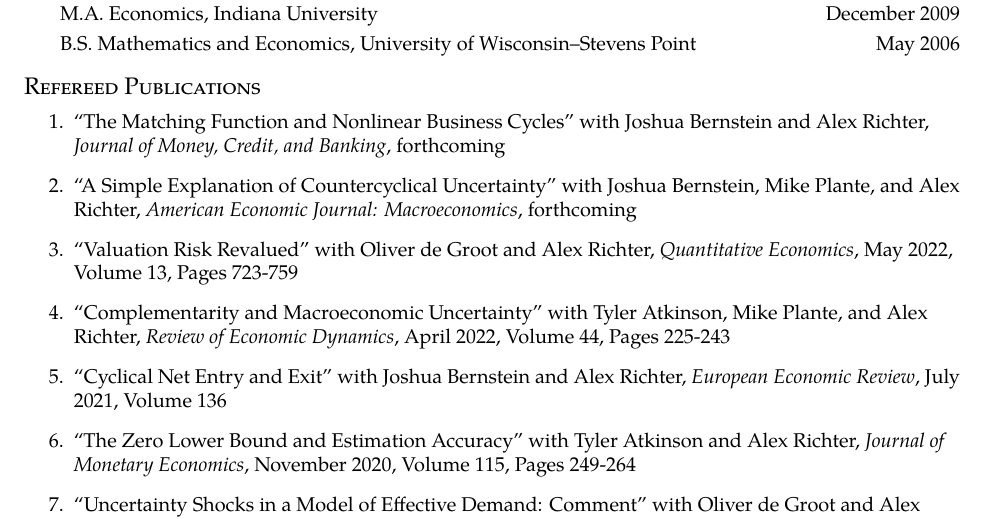
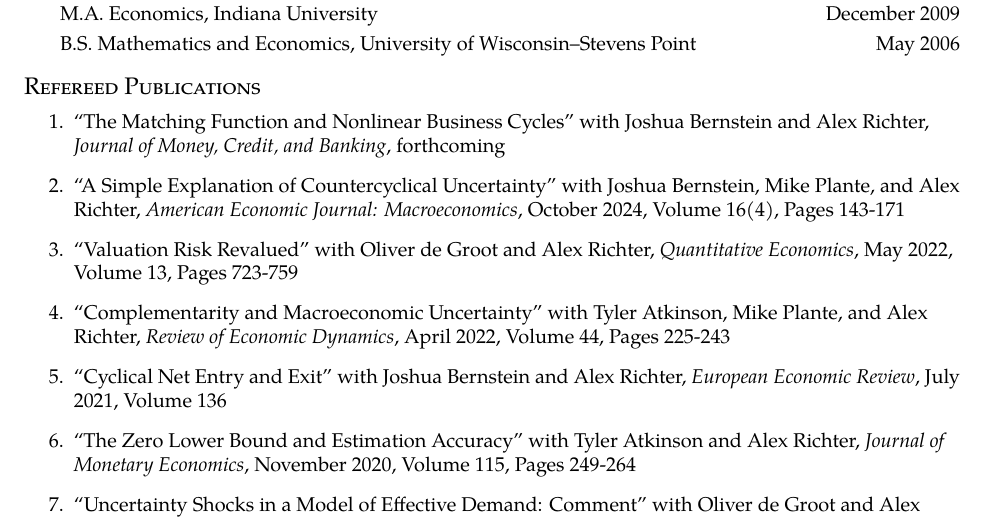
Before and after one commit to nathrock/nathrock.github.io, a LaTeX CV (NT_CV.tex): part of page 1 of 5, cut so that both start at the same text. Compiled offline with pdfLaTeX.

Commit message:
AEJ: Macro published

```diff
--- a/NT_CV.tex
+++ b/NT_CV.tex
@@ -85,7 +85,7 @@
 \section*{Refereed Publications}
 \begin{enumerate}
 \item ``The Matching Function and Nonlinear Business Cycles'' with Joshua Bernstein and Alex Richter, \emph{Journal of Money, Credit, and Banking}, forthcoming
-\item ``A Simple Explanation of Countercyclical Uncertainty'' with Joshua Bernstein, Mike Plante, and Alex Richter, \emph{American Economic Journal: Macroeconomics}, forthcoming
+\item ``A Simple Explanation of Countercyclical Uncertainty'' with Joshua Bernstein, Mike Plante, and Alex Richter, \emph{American Economic Journal: Macroeconomics}, October 2024, Volume 16(4), Pages 143-171
 \item ``Valuation Risk Revalued'' with Oliver de Groot and Alex Richter, \emph{Quantitative Economics}, May 2022, Volume 13, Pages 723-759
 \item ``Complementarity and Macroeconomic Uncertainty'' with Tyler Atkinson, Mike Plante, and Alex Richter, \emph{Review of Economic Dynamics}, April 2022, Volume 44, Pages 225-243
 \item ``Cyclical Net Entry and Exit'' with Joshua Bernstein and Alex Richter, \emph{European Economic Review}, July 2021, Volume 136
```
Also changed, not shown: papers/BPRT-uncertainty.md (+1 -1 lines), NT_CV.pdf, README.md.
